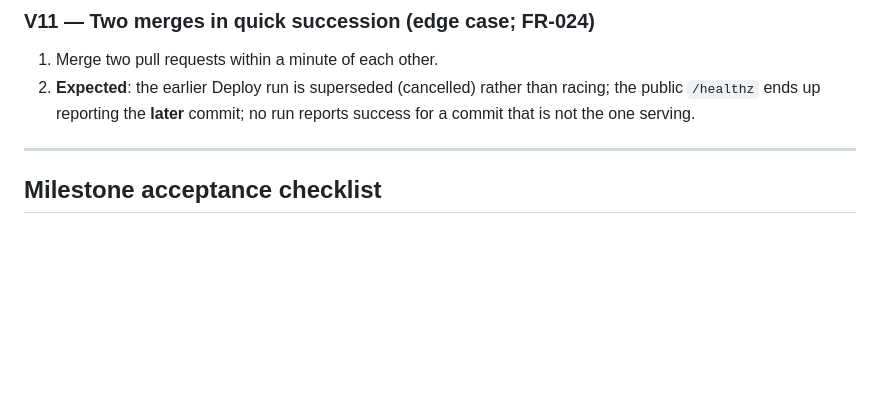
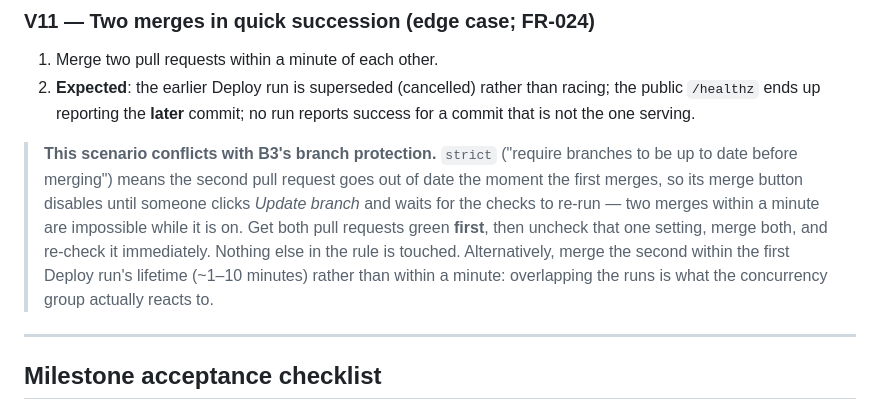
Before and after one commit to EwlKirill/Student-Competitions, a Markdown page: specs/002-public-deploy-cicd/quickstart.md, the part around one of its changes. GitHub-like rendering; blank space fills up the shorter version.

Commit message:
Record T033/V11: the newest commit wins a race
Deploy #4 (558033d, the earlier merge) was cancelled at 25s — inside the
checks job, so it never called the Render hook. Deploy #5 (bf57577, the
later merge) succeeded, and /healthz flipped to bf57577 between 19:09:22
and 19:09:52. All three FR-024 conditions hold.

Also record the conflict the scenario has with B3: `strict` branch
protection makes two merges within a minute impossible, because the second
pull request goes out of date the instant the first merges. The quickstart
now says how to run it anyway, and notes that overlapping the Deploy runs
is what the concurrency group actually reacts to.

Co-Authored-By: Claude Opus 5 <noreply@anthropic.com>

```diff
--- a/specs/002-public-deploy-cicd/quickstart.md
+++ b/specs/002-public-deploy-cicd/quickstart.md
@@ -222,6 +222,15 @@ is the project's error page with a link home, not a Render error page and not a
    `/healthz` ends up reporting the **later** commit; no run reports success for a commit that is
    not the one serving.
 
+> **This scenario conflicts with B3's branch protection.** `strict` ("require branches to be up to
+> date before merging") means the second pull request goes out of date the moment the first merges,
+> so its merge button disables until someone clicks *Update branch* and waits for the checks to
+> re-run — two merges within a minute are impossible while it is on. Get both pull requests green
+> **first**, then uncheck that one setting, merge both, and re-check it immediately. Nothing else
+> in the rule is touched. Alternatively, merge the second within the first Deploy run's lifetime
+> (~1–10 minutes) rather than within a minute: overlapping the runs is what the concurrency group
+> actually reacts to.
+
 ---
 
 ## Milestone acceptance checklist
```
Also changed, not shown: other parts of specs/002-public-deploy-cicd/quickstart.md (+1 -1 lines), specs/002-public-deploy-cicd/tasks.md (+1 -1 lines).
